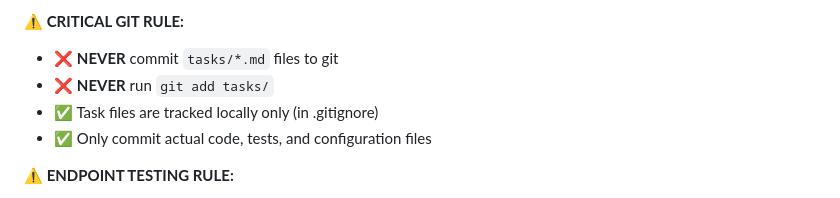
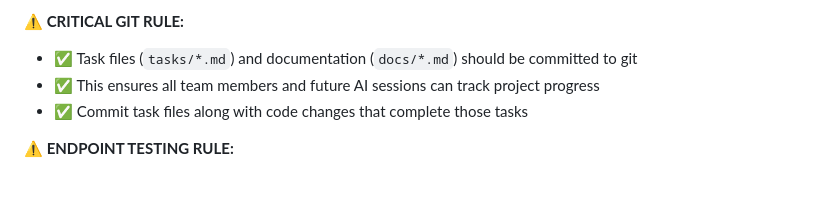
Before and after one commit to Haidarabbas731/Ragify, a Markdown page: CLAUDE.md, the part around the change. Drawn GitHub-style.

Commit message:
docs: update CLAUDE.md and track nuclear cleanup implementation
Changes:
- Update CLAUDE.md: Remove restriction on committing tasks/ and docs/
- Task files and documentation should now be committed to git
- Update tasks/04-DOCUMENT-PROCESSING.md with section 4.9.1
- Document nuclear cleanup implementation and testing results

This ensures all team members and future AI sessions can track
project progress and understand implemented features.

🤖 Generated with [Claude Code](https://claude.com/claude-code)

Co-Authored-By: Claude <noreply@anthropic.com>

```diff
--- a/CLAUDE.md
+++ b/CLAUDE.md
@@ -61,10 +61,9 @@ git commit -m "feat(scope): description"
 
 **⚠️ CRITICAL GIT RULE:**
 
-- ❌ **NEVER** commit `tasks/*.md` files to git
-- ❌ **NEVER** run `git add tasks/`
-- ✅ Task files are tracked locally only (in .gitignore)
-- ✅ Only commit actual code, tests, and configuration files
+- ✅ Task files (`tasks/*.md`) and documentation (`docs/*.md`) should be committed to git
+- ✅ This ensures all team members and future AI sessions can track project progress
+- ✅ Commit task files along with code changes that complete those tasks
 
 **⚠️ ENDPOINT TESTING RULE:**
 
```
